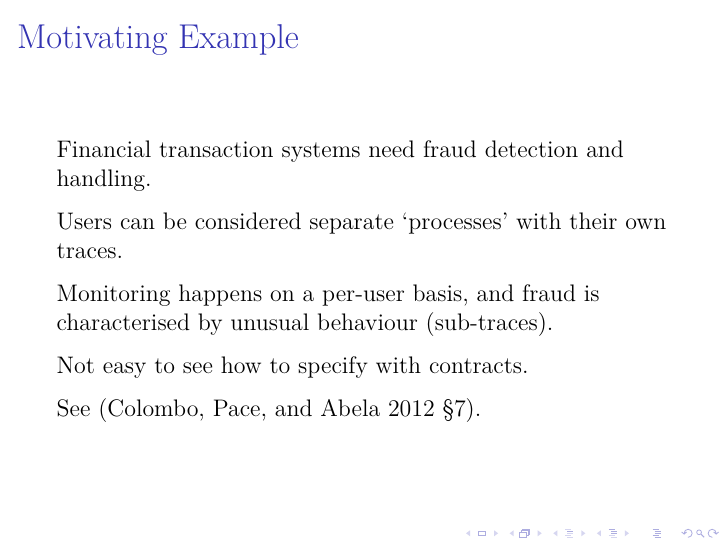
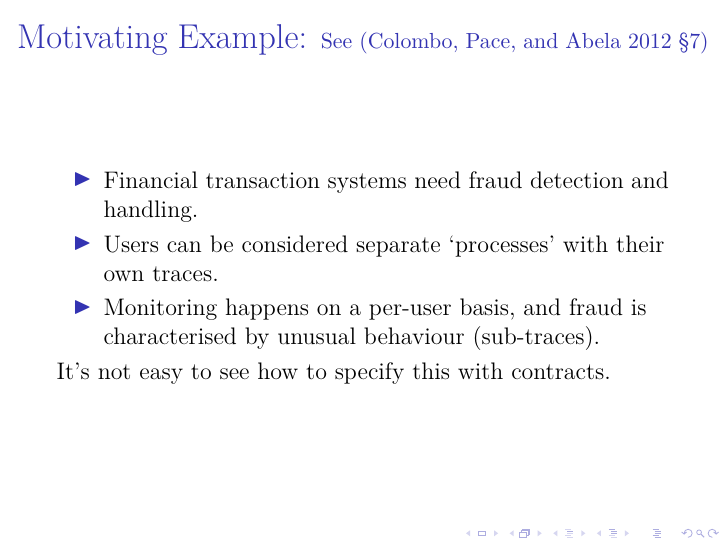
Before and after one commit to barrucadu/phd, LaTeX slides (literature-review/slides.tex): page 26 of 39. Compiled offline with pdfLaTeX.

Commit message:
More consistent layout for trace example

```diff
--- a/literature-review/slides.tex
+++ b/literature-review/slides.tex
@@ -427,26 +427,17 @@
   \footnotetext[5]{Communicating Sequential Processes}
 \end{frame}
 
-\begin{frame}{Motivating Example}
-  Financial transaction systems need fraud detection and handling.
+\begin{frame}{Motivating Example: \small See (\cite{compensate} \S7)}
+  \begin{itemize}
+    \item Financial transaction systems need fraud detection and
+      handling.
+    \item Users can be considered separate `processes' with their own
+      traces.
+    \item Monitoring happens on a per-user basis, and fraud is
+      characterised by unusual behaviour (sub-traces).
+  \end{itemize}
 
-  \vspace{0.25cm}
-
-  Users can be considered separate `processes' with their own traces.
-
-  \vspace{0.25cm}
-
-  Monitoring happens on a per-user basis, and fraud is characterised
-  by unusual behaviour (sub-traces).
-
-  \vspace{0.25cm}
-
-  Not easy to see how to specify with contracts.
-
-  \vspace{0.25cm}
-
-  See (\cite{compensate} \S7).
-
+  It's not easy to see how to specify this with contracts.
 \end{frame}
 
 \begin{frame}{Trace Logics: \small EREs \parencite{eres}}
```
